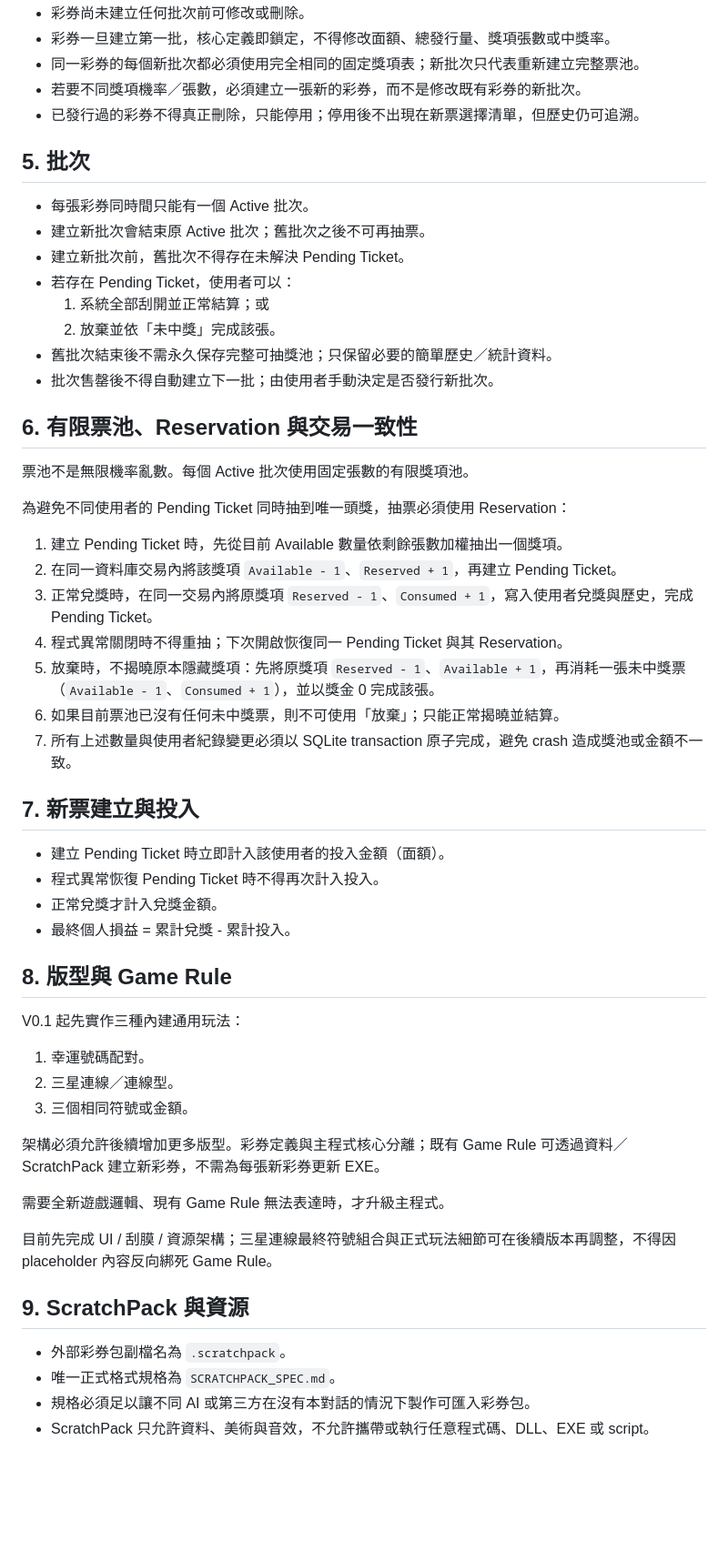
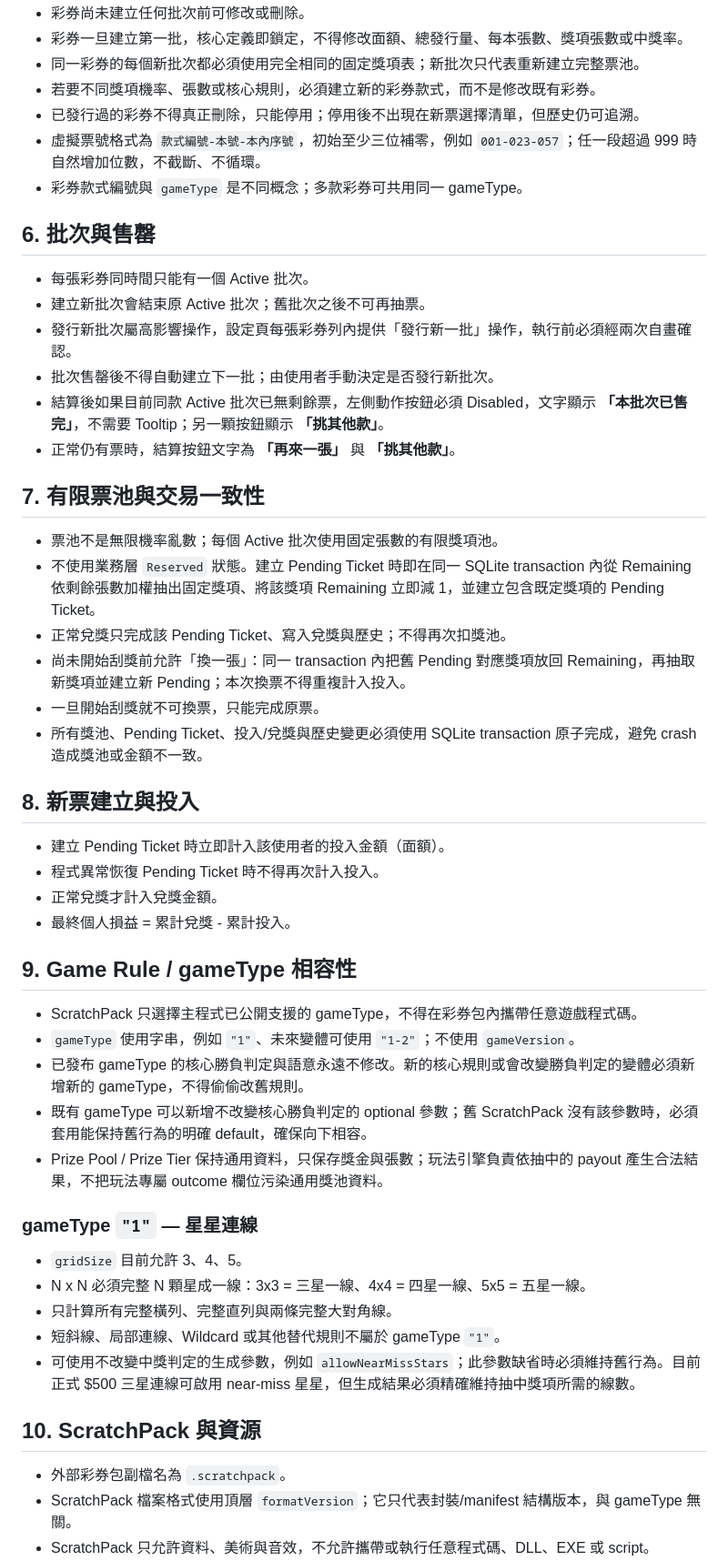
Before and after one commit to simonliu1118-byte/sandbox, a Markdown page: apps/ScratchGame/PROJECT_RULES.md, the part around one of its changes. Shown at 91% size. Drawn GitHub-style; blank space fills up the shorter version.

Commit message:
Update ScratchGame permanent product rules

```diff
--- a/apps/ScratchGame/PROJECT_RULES.md
+++ b/apps/ScratchGame/PROJECT_RULES.md
@@ -48,58 +58,54 @@
 - 彩券尚未建立任何批次前可修改或刪除。
-- 彩券一旦建立第一批，核心定義即鎖定，不得修改面額、總發行量、獎項張數或中獎率。
+- 彩券一旦建立第一批，核心定義即鎖定，不得修改面額、總發行量、每本張數、獎項張數或中獎率。
 - 同一彩券的每個新批次都必須使用完全相同的固定獎項表；新批次只代表重新建立完整票池。
-- 若要不同獎項機率／張數，必須建立一張新的彩券，而不是修改既有彩券的新批次。
+- 若要不同獎項機率、張數或核心規則，必須建立新的彩券款式，而不是修改既有彩券。
 - 已發行過的彩券不得真正刪除，只能停用；停用後不出現在新票選擇清單，但歷史仍可追溯。
+- 虛擬票號格式為 `款式編號-本號-本內序號`，初始至少三位補零，例如 `001-023-057`；任一段超過 999 時自然增加位數，不截斷、不循環。
+- 彩券款式編號與 `gameType` 是不同概念；多款彩券可共用同一 gameType。
 
-## 5. 批次
+## 6. 批次與售罄
 
 - 每張彩券同時間只能有一個 Active 批次。
 - 建立新批次會結束原 Active 批次；舊批次之後不可再抽票。
-- 建立新批次前，舊批次不得存在未解決 Pending Ticket。
-- 若存在 Pending Ticket，使用者可以：
-  1. 系統全部刮開並正常結算；或
-  2. 放棄並依「未中獎」完成該張。
-- 舊批次結束後不需永久保存完整可抽獎池；只保留必要的簡單歷史／統計資料。
+- 發行新批次屬高影響操作，設定頁每張彩券列內提供「發行新一批」操作，執行前必須經兩次自畫確認。
 - 批次售罄後不得自動建立下一批；由使用者手動決定是否發行新批次。
+- 結算後如果目前同款 Active 批次已無剩餘票，左側動作按鈕必須 Disabled，文字顯示 **「本批次已售完」**，不需要 Tooltip；另一顆按鈕顯示 **「挑其他款」**。
+- 正常仍有票時，結算按鈕文字為 **「再來一張」** 與 **「挑其他款」**。
 
-## 6. 有限票池、Reservation 與交易一致性
+## 7. 有限票池與交易一致性
 
-票池不是無限機率亂數。每個 Active 批次使用固定張數的有限獎項池。
+- 票池不是無限機率亂數；每個 Active 批次使用固定張數的有限獎項池。
+- 不使用業務層 `Reserved` 狀態。建立 Pending Ticket 時即在同一 SQLite transaction 內從 Remaining 依剩餘張數加權抽出固定獎項、將該獎項 Remaining 立即減 1，並建立包含既定獎項的 Pending Ticket。
+- 正常兌獎只完成該 Pending Ticket、寫入兌獎與歷史；不得再次扣獎池。
+- 尚未開始刮獎前允許「換一張」：同一 transaction 內把舊 Pending 對應獎項放回 Remaining，再抽取新獎項並建立新 Pending；本次換票不得重複計入投入。
+- 一旦開始刮獎就不可換票，只能完成原票。
+- 所有獎池、Pending Ticket、投入/兌獎與歷史變更必須使用 SQLite transaction 原子完成，避免 crash 造成獎池或金額不一致。
 
-為避免不同使用者的 Pending Ticket 同時抽到唯一頭獎，抽票必須使用 Reservation：
-
-1. 建立 Pending Ticket 時，先從目前 Available 數量依剩餘張數加權抽出一個獎項。
-2. 在同一資料庫交易內將該獎項 `Available - 1`、`Reserved + 1`，再建立 Pending Ticket。
-3. 正常兌獎時，在同一交易內將原獎項 `Reserved - 1`、`Consumed + 1`，寫入使用者兌獎與歷史，完成 Pending Ticket。
-4. 程式異常關閉時不得重抽；下次開啟恢復同一 Pending Ticket 與其 Reservation。
-5. 放棄時，不揭曉原本隱藏獎項：先將原獎項 `Reserved - 1`、`Available + 1`，再消耗一張未中獎票（`Available - 1`、`Consumed + 1`），並以獎金 0 完成該張。
-6. 如果目前票池已沒有任何未中獎票，則不可使用「放棄」；只能正常揭曉並結算。
-7. 所有上述數量與使用者紀錄變更必須以 SQLite transaction 原子完成，避免 crash 造成獎池或金額不一致。
-
-## 7. 新票建立與投入
+## 8. 新票建立與投入
 
 - 建立 Pending Ticket 時立即計入該使用者的投入金額（面額）。
 - 程式異常恢復 Pending Ticket 時不得再次計入投入。
 - 正常兌獎才計入兌獎金額。
 - 最終個人損益 = 累計兌獎 - 累計投入。
 
-## 8. 版型與 Game Rule
+## 9. Game Rule / gameType 相容性
 
-V0.1 起先實作三種內建通用玩法：
+- ScratchPack 只選擇主程式已公開支援的 gameType，不得在彩券包內攜帶任意遊戲程式碼。
+- `gameType` 使用字串，例如 `"1"`、未來變體可使用 `"1-2"`；不使用 `gameVersion`。
+- 已發布 gameType 的核心勝負判定與語意永遠不修改。新的核心規則或會改變勝負判定的變體必須新增新的 gameType，不得偷偷改舊規則。
+- 既有 gameType 可以新增不改變核心勝負判定的 optional 參數；舊 ScratchPack 沒有該參數時，必須套用能保持舊行為的明確 default，確保向下相容。
+- Prize Pool / Prize Tier 保持通用資料，只保存獎金與張數；玩法引擎負責依抽中的 payout 產生合法結果，不把玩法專屬 outcome 欄位污染通用獎池資料。
 
-1. 幸運號碼配對。
-2. 三星連線／連線型。
-3. 三個相同符號或金額。
+### gameType `"1"` — 星星連線
 
-架構必須允許後續增加更多版型。彩券定義與主程式核心分離；既有 Game Rule 可透過資料／ScratchPack 建立新彩券，不需為每張新彩券更新 EXE。
+- `gridSize` 目前允許 3、4、5。
+- N x N 必須完整 N 顆星成一線：3x3 = 三星一線、4x4 = 四星一線、5x5 = 五星一線。
+- 只計算所有完整橫列、完整直列與兩條完整大對角線。
+- 短斜線、局部連線、Wildcard 或其他替代規則不屬於 gameType `"1"`。
+- 可使用不改變中獎判定的生成參數，例如 `allowNearMissStars`；此參數缺省時必須維持舊行為。目前正式 $500 三星連線可啟用 near-miss 星星，但生成結果必須精確維持抽中獎項所需的線數。
 
-需要全新遊戲邏輯、現有 Game Rule 無法表達時，才升級主程式。
-
-目前先完成 UI / 刮膜 / 資源架構；三星連線最終符號組合與正式玩法細節可在後續版本再調整，不得因 placeholder 內容反向綁死 Game Rule。
-
-## 9. ScratchPack 與資源
+## 10. ScratchPack 與資源
 
 - 外部彩券包副檔名為 `.scratchpack`。
-- 唯一正式格式規格為 `SCRATCHPACK_SPEC.md`。
-- 規格必須足以讓不同 AI 或第三方在沒有本對話的情況下製作可匯入彩券包。
+- ScratchPack 檔案格式使用頂層 `formatVersion`；它只代表封裝/manifest 結構版本，與 gameType 無關。
 - ScratchPack 只允許資料、美術與音效，不允許攜帶或執行任意程式碼、DLL、EXE 或 script。
```
Also changed, not shown: other parts of apps/ScratchGame/PROJECT_RULES.md (+65 -26 lines).
